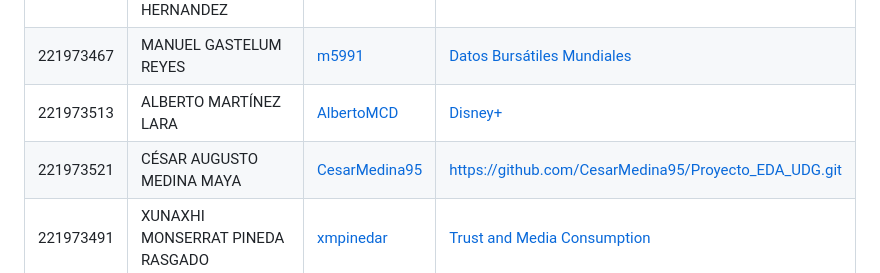
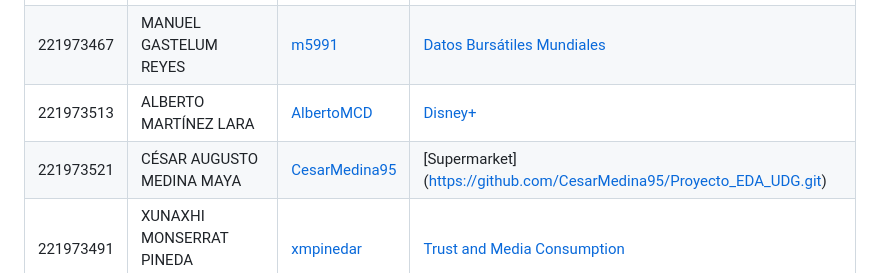
Before and after one commit to vcuspinera/UDG_MCD_Project_Dev_I, a Markdown page: proyectos/eda/README.md, the part around the change. GitHub-like rendering.

```diff
--- a/proyectos/eda/README.md
+++ b/proyectos/eda/README.md
@@ -12,7 +12,7 @@ En la siguiente tabla **deberán de sustituir la palabra "Pendiente" por el link
 |221973505|ALEJANDRO GABRIEL CAMACHO HERNANDEZ|[androbriel](https://github.com/androbriel) |[Análisis EDA - Dataset Videogames](https://github.com/androbriel/Proyecto-de-an-lisis-EDA---Alejandro-Camacho.git)|
 |221973467|MANUEL GASTELUM REYES|[m5991](https://github.com/m5991) | [Datos Bursátiles Mundiales](https://github.com/m5991/ProyectoAnalisisEDA-DatosBursatilesMundiales)|
 |221973513|ALBERTO MARTÍNEZ LARA|[AlbertoMCD](https://github.com/AlbertoMCD)  | [Disney+](https://github.com/AlbertoMCD/EDA_DisneyPlus)|
-|221973521|CÉSAR AUGUSTO MEDINA MAYA|[CesarMedina95](https://github.com/CesarMedina95) | https://github.com/CesarMedina95/Proyecto_EDA_UDG.git|
+|221973521|CÉSAR AUGUSTO MEDINA MAYA|[CesarMedina95](https://github.com/CesarMedina95) | [Supermarket] (https://github.com/CesarMedina95/Proyecto_EDA_UDG.git)|
 |221973491|XUNAXHI MONSERRAT PINEDA RASGADO|[xmpinedar](https://github.com/xmpinedar) | [Trust and Media Consumption](https://github.com/xmpinedar/Trust_and_MediaConsumption)|
 |209543147|EDUARDO RIOS LUNA|[edurios2021](https://github.com/edurios2021) | [Inseguridad en Jalisco](https://github.com/edurios2021/Proyecto_EDA_MCD_UDG)|
 |221310735|LUIS DANIEL SOUZA RODRIGUEZ|[DSouzaR67](https://github.com/DSouzaR67) | Pendiente|
```
